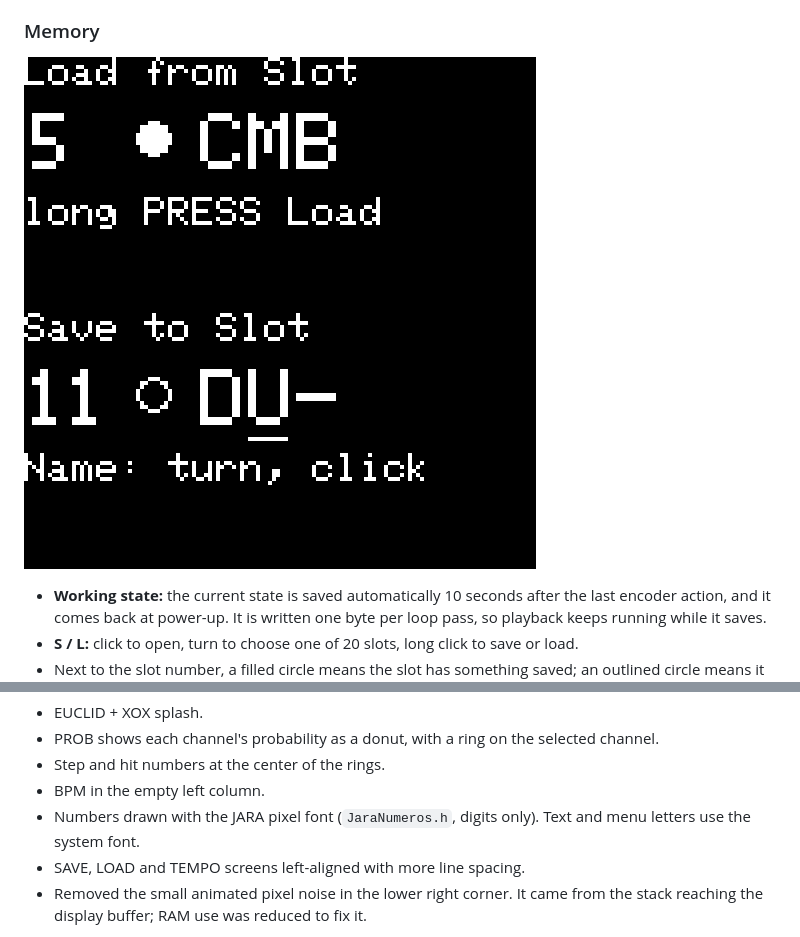
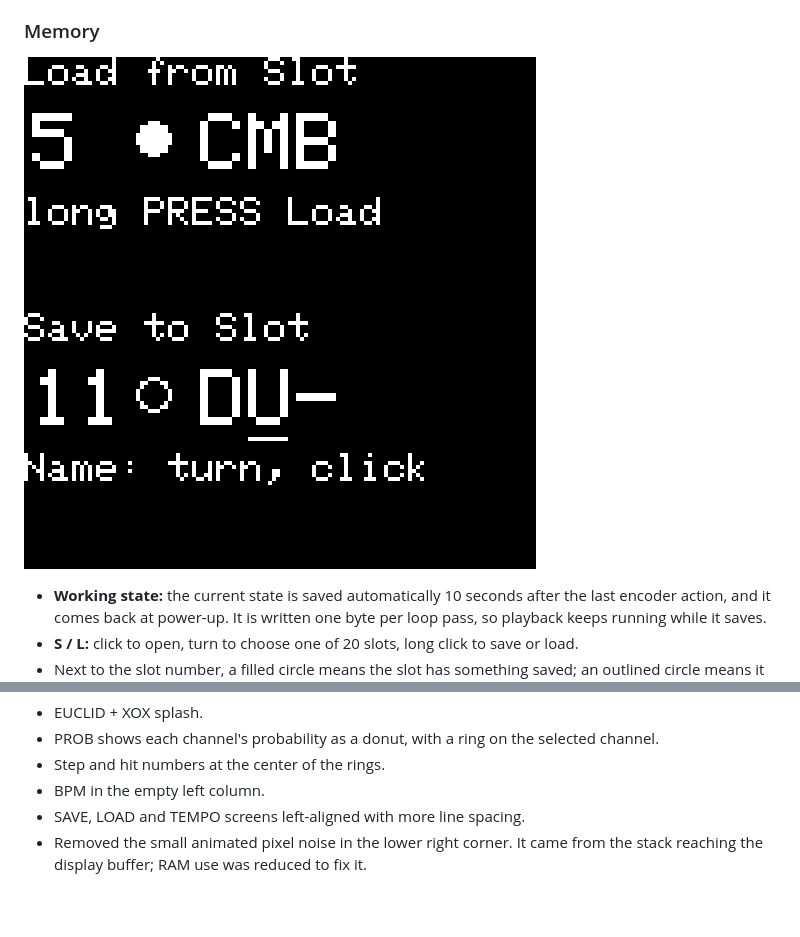
Before and after one commit to jkocontreras/eucli-xox, a Markdown page: README.md, 2 parts joined by grey strips. GitHub-like rendering; pictures changed too: images/load.png, images/save-name.png; blank space fills up the shorter version.

```diff
--- a/README.md
+++ b/README.md
@@ -158,7 +158,6 @@ The euclidean examples are based on Godfried Toussaint, "The Euclidean Algorithm
 - PROB shows each channel's probability as a donut, with a ring on the selected channel.
 - Step and hit numbers at the center of the rings.
 - BPM in the empty left column.
-- Numbers drawn with the JARA pixel font (`JaraNumeros.h`, digits only). Text and menu letters use the system font.
 - SAVE, LOAD and TEMPO screens left-aligned with more line spacing.
 - Removed the small animated pixel noise in the lower right corner. It came from the stack reaching the display buffer; RAM use was reduced to fix it.
 
```
Also changed, not shown: other parts of README.md (+2 -2 lines), images/limi-pol.png, images/prob.png, images/xox.png, 4 other files.
